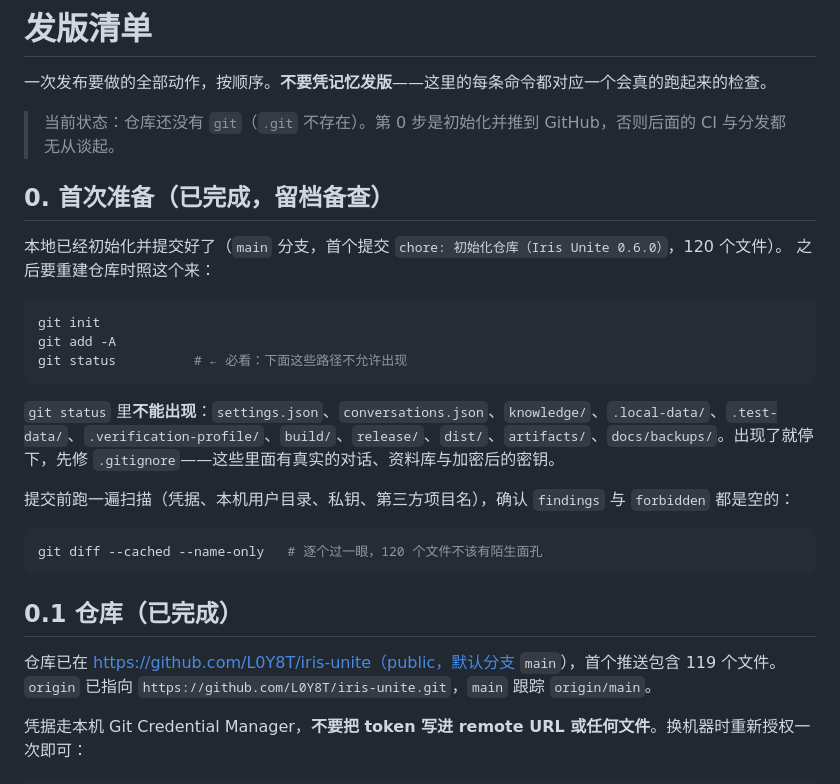
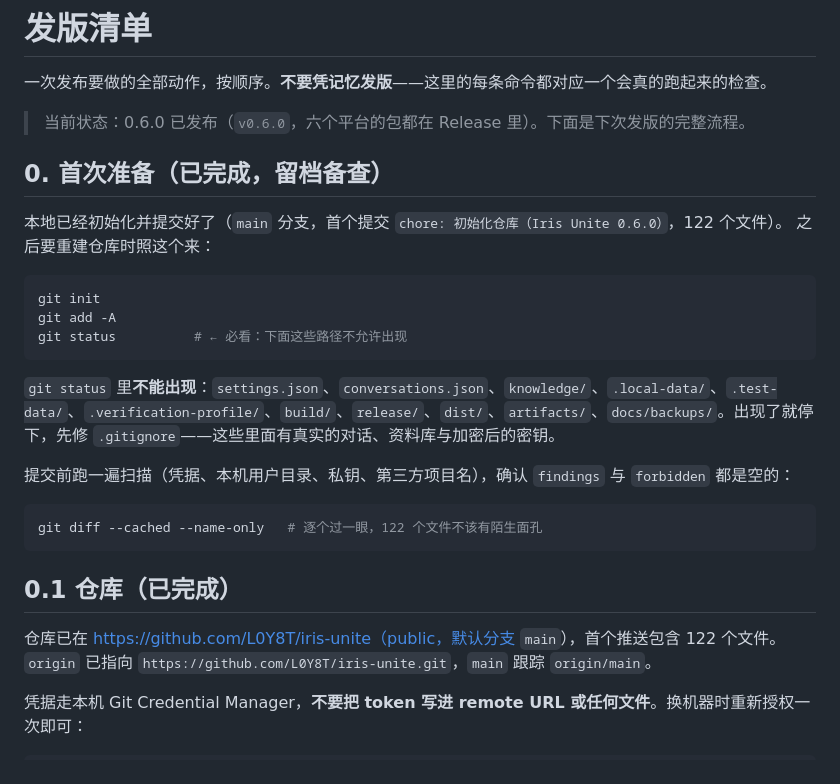
Before and after one commit to L0Y8T/iris-unite, a Markdown page: docs/release.md, the part around one of its changes. Drawn GitHub-style.

````diff
--- a/docs/release.md
+++ b/docs/release.md
@@ -2,11 +2,11 @@
 
 一次发布要做的全部动作，按顺序。**不要凭记忆发版**——这里的每条命令都对应一个会真的跑起来的检查。
 
-> 当前状态：仓库还没有 `git`（`.git` 不存在）。第 0 步是初始化并推到 GitHub，否则后面的 CI 与分发都无从谈起。
+> 当前状态：0.6.0 已发布（`v0.6.0`，六个平台的包都在 Release 里）。下面是下次发版的完整流程。
 
 ## 0. 首次准备（已完成，留档备查）
 
-本地已经初始化并提交好了（`main` 分支，首个提交 `chore: 初始化仓库（Iris Unite 0.6.0）`，120 个文件）。
+本地已经初始化并提交好了（`main` 分支，首个提交 `chore: 初始化仓库（Iris Unite 0.6.0）`，122 个文件）。
 之后要重建仓库时照这个来：
 
 ```bash
@@ -20,12 +20,12 @@ git status          # ← 必看：下面这些路径不允许出现
 提交前跑一遍扫描（凭据、本机用户目录、私钥、第三方项目名），确认 `findings` 与 `forbidden` 都是空的：
 
 ```bash
-git diff --cached --name-only   # 逐个过一眼，120 个文件不该有陌生面孔
+git diff --cached --name-only   # 逐个过一眼，122 个文件不该有陌生面孔
 ```
 
 ## 0.1 仓库（已完成）
 
-仓库已在 https://github.com/L0Y8T/iris-unite（public，默认分支 `main`），首个推送包含 119 个文件。
+仓库已在 https://github.com/L0Y8T/iris-unite（public，默认分支 `main`），首个推送包含 122 个文件。
 `origin` 已指向 `https://github.com/L0Y8T/iris-unite.git`，`main` 跟踪 `origin/main`。
 
 凭据走本机 Git Credential Manager，**不要把 token 写进 remote URL 或任何文件**。换机器时重新授权一次即可：
````
Also changed, not shown: other parts of docs/release.md (+29 -4 lines), README.md (+17 -3 lines), docs/verification.md (+7 -5 lines).
